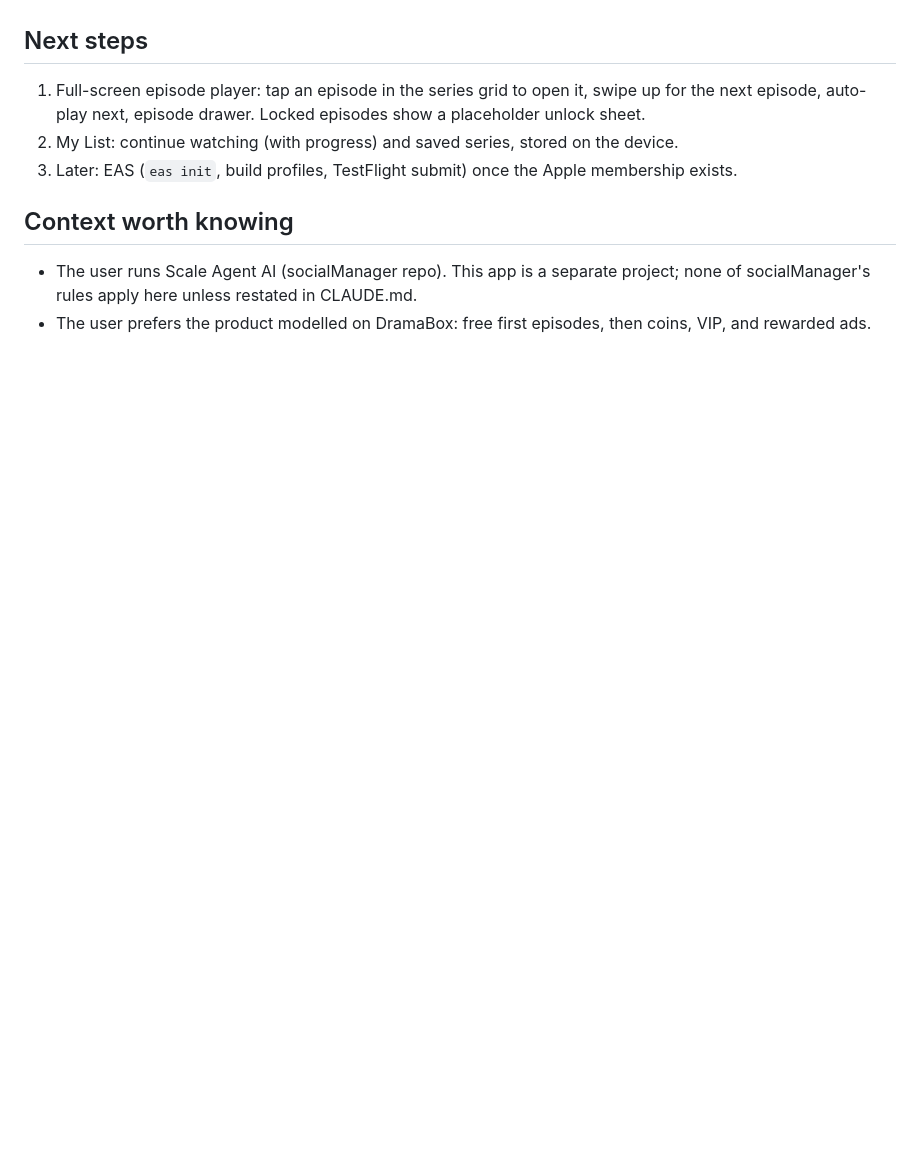
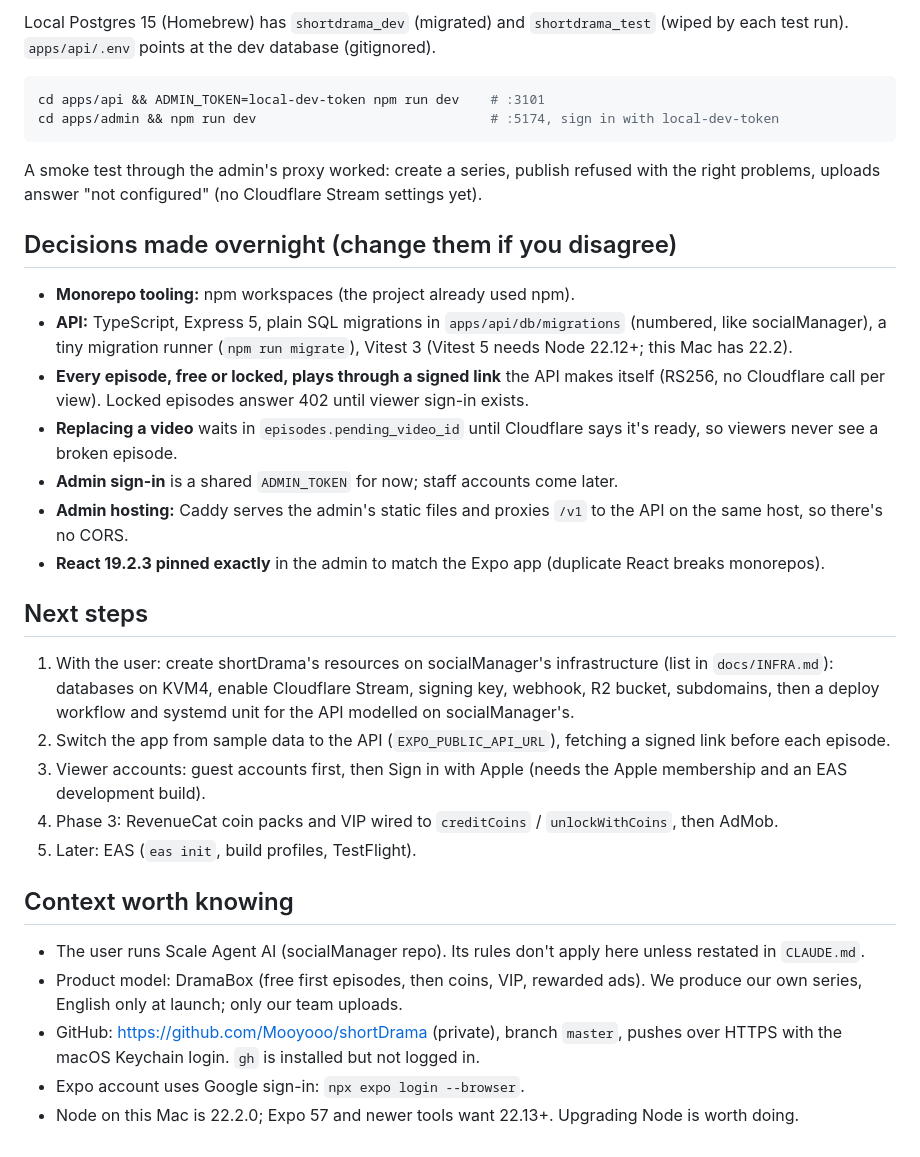
Before and after one commit to Mooyooo/shortDrama, a Markdown page: docs/HANDOFF.md, the part around one of its changes. Rendered like a GitHub page; blank space fills up the shorter version.

````diff
--- a/docs/HANDOFF.md
+++ b/docs/HANDOFF.md
@@ -23,11 +54,34 @@ Started from a Claude Code session in the socialManager repo; continue here.
+Local Postgres 15 (Homebrew) has `shortdrama_dev` (migrated) and `shortdrama_test` (wiped by each test run). `apps/api/.env` points at the dev database (gitignored).
+
+```bash
+cd apps/api && ADMIN_TOKEN=local-dev-token npm run dev    # :3101
+cd apps/admin && npm run dev                              # :5174, sign in with local-dev-token
+```
+
+A smoke test through the admin's proxy worked: create a series, publish refused with the right problems, uploads answer "not configured" (no Cloudflare Stream settings yet).
+
+## Decisions made overnight (change them if you disagree)
+
+- **Monorepo tooling:** npm workspaces (the project already used npm).
+- **API:** TypeScript, Express 5, plain SQL migrations in `apps/api/db/migrations` (numbered, like socialManager), a tiny migration runner (`npm run migrate`), Vitest 3 (Vitest 5 needs Node 22.12+; this Mac has 22.2).
+- **Every episode, free or locked, plays through a signed link** the API makes itself (RS256, no Cloudflare call per view). Locked episodes answer 402 until viewer sign-in exists.
+- **Replacing a video** waits in `episodes.pending_video_id` until Cloudflare says it's ready, so viewers never see a broken episode.
+- **Admin sign-in** is a shared `ADMIN_TOKEN` for now; staff accounts come later.
+- **Admin hosting:** Caddy serves the admin's static files and proxies `/v1` to the API on the same host, so there's no CORS.
+- **React 19.2.3 pinned exactly** in the admin to match the Expo app (duplicate React breaks monorepos).
 
 ## Next steps
 
-1. Full-screen episode player: tap an episode in the series grid to open it, swipe up for the next episode, auto-play next, episode drawer. Locked episodes show a placeholder unlock sheet.
-2. My List: continue watching (with progress) and saved series, stored on the device.
-3. Later: EAS (`eas init`, build profiles, TestFlight submit) once the Apple membership exists.
+1. With the user: create shortDrama's resources on socialManager's infrastructure (list in `docs/INFRA.md`): databases on KVM4, enable Cloudflare Stream, signing key, webhook, R2 bucket, subdomains, then a deploy workflow and systemd unit for the API modelled on socialManager's.
+2. Switch the app from sample data to the API (`EXPO_PUBLIC_API_URL`), fetching a signed link before each episode.
+3. Viewer accounts: guest accounts first, then Sign in with Apple (needs the Apple membership and an EAS development build).
+4. Phase 3: RevenueCat coin packs and VIP wired to `creditCoins` / `unlockWithCoins`, then AdMob.
+5. Later: EAS (`eas init`, build profiles, TestFlight).
 
 ## Context worth knowing
 
-- The user runs Scale Agent AI (socialManager repo). This app is a separate project; none of socialManager's rules apply here unless restated in CLAUDE.md.
-- The user prefers the product modelled on DramaBox: free first episodes, then coins, VIP, and rewarded ads.
+- The user runs Scale Agent AI (socialManager repo). Its rules don't apply here unless restated in `CLAUDE.md`.
+- Product model: DramaBox (free first episodes, then coins, VIP, rewarded ads). We produce our own series, English only at launch; only our team uploads.
+- GitHub: https://github.com/Mooyooo/shortDrama (private), branch `master`, pushes over HTTPS with the macOS Keychain login. `gh` is installed but not logged in.
+- Expo account uses Google sign-in: `npx expo login --browser`.
+- Node on this Mac is 22.2.0; Expo 57 and newer tools want 22.13+. Upgrading Node is worth doing.
````
Also changed, not shown: other parts of docs/HANDOFF.md (+47 -16 lines).
